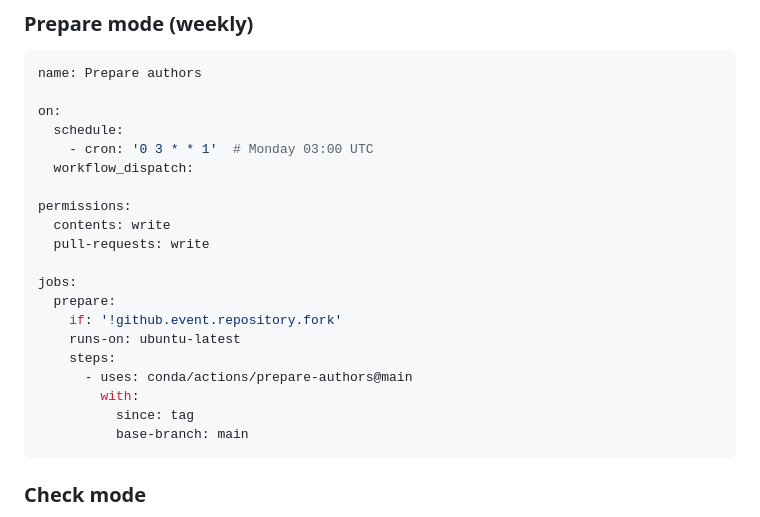
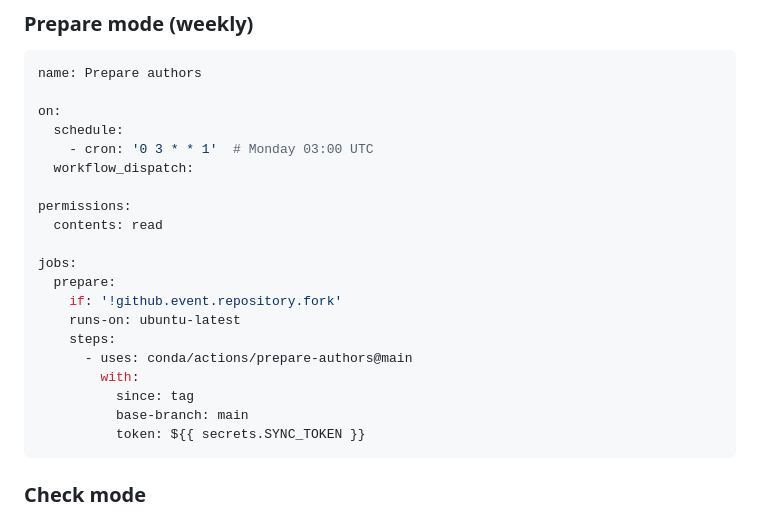
Before and after one commit to conda/actions, a Markdown page: prepare-authors/README.md, the part around the change. Rendered like a GitHub page.

Commit message:
Update example to use conda token

````diff
--- a/prepare-authors/README.md
+++ b/prepare-authors/README.md
@@ -50,8 +50,7 @@ on:
   workflow_dispatch:
 
 permissions:
-  contents: write
-  pull-requests: write
+  contents: read
 
 jobs:
   prepare:
@@ -62,6 +61,7 @@ jobs:
         with:
           since: tag
           base-branch: main
+          token: ${{ secrets.SYNC_TOKEN }}
 ```
 
 ### Check mode
````
